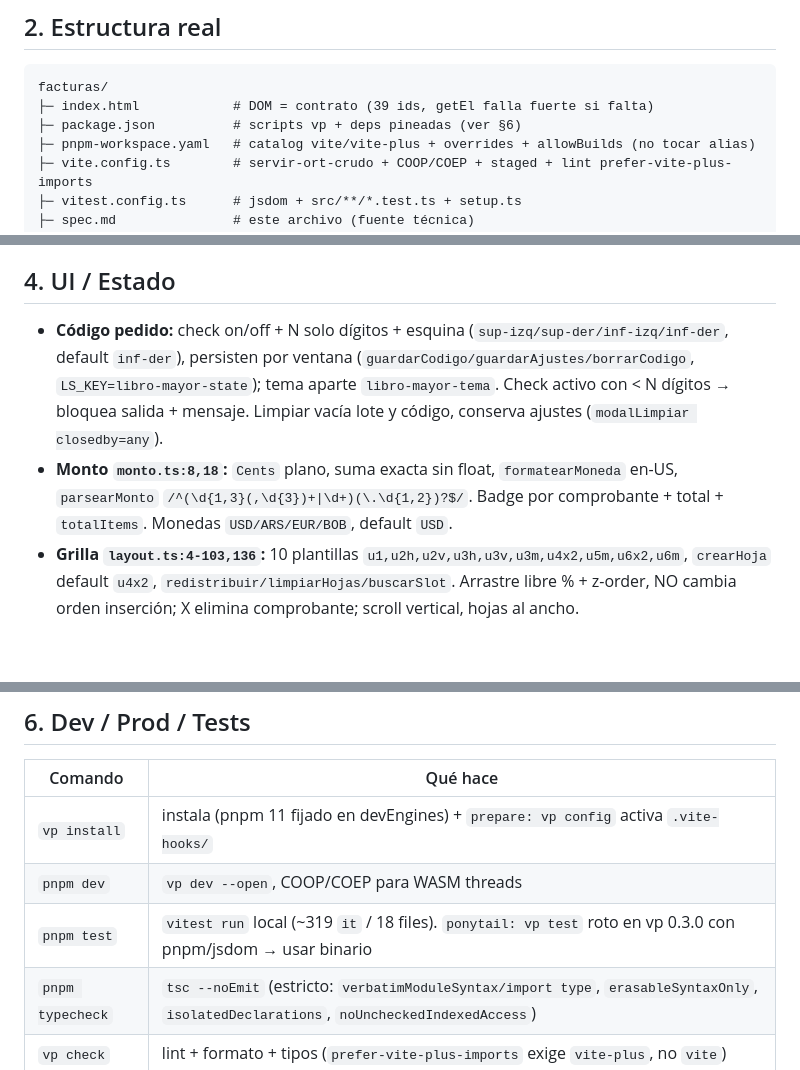
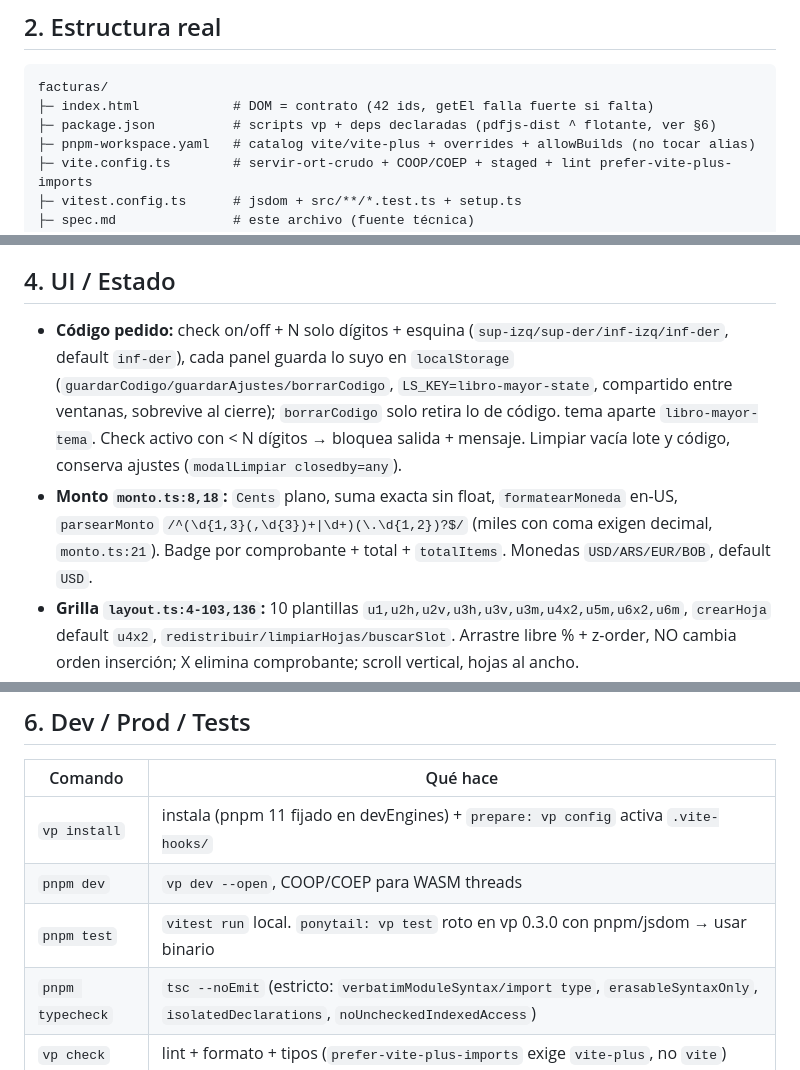
Before and after one commit to Asura7170/cortar-ordenar-facturas, a Markdown page: spec.md, 3 parts joined by grey strips. GitHub-like rendering; blank space fills up the shorter version.

Commit message:
docs(spec): aplicar 6 fixes del review CodeRabbit PR #15

````diff
--- a/spec.md
+++ b/spec.md
@@ -12,8 +12,8 @@ Pegar/subir/arrastrar imágenes y PDFs → normalizar (`imagen.ts`) → recorte
 
 ```
 facturas/
-├─ index.html            # DOM = contrato (39 ids, getEl falla fuerte si falta)
-├─ package.json          # scripts vp + deps pineadas (ver §6)
+├─ index.html            # DOM = contrato (42 ids, getEl falla fuerte si falta)
+├─ package.json          # scripts vp + deps declaradas (pdfjs-dist ^ flotante, ver §6)
 ├─ pnpm-workspace.yaml   # catalog vite/vite-plus + overrides + allowBuilds (no tocar alias)
 ├─ vite.config.ts        # servir-ort-crudo + COOP/COEP + staged + lint prefer-vite-plus-imports
 ├─ vitest.config.ts      # jsdom + src/**/*.test.ts + setup.ts
@@ -64,8 +64,8 @@ facturas/
 
 ## 4. UI / Estado
 
-- **Código pedido:** check on/off + N solo dígitos + esquina (`sup-izq/sup-der/inf-izq/inf-der`, default `inf-der`), persisten por ventana (`guardarCodigo/guardarAjustes/borrarCodigo`, `LS_KEY=libro-mayor-state`); tema aparte `libro-mayor-tema`. Check activo con < N dígitos → bloquea salida + mensaje. Limpiar vacía lote y código, conserva ajustes (`modalLimpiar closedby=any`).
-- **Monto `monto.ts:8,18`:** `Cents` plano, suma exacta sin float, `formatearMoneda` en-US, `parsearMonto` `/^(\d{1,3}(,\d{3})+|\d+)(\.\d{1,2})?$/`. Badge por comprobante + total + `totalItems`. Monedas `USD/ARS/EUR/BOB`, default `USD`.
+- **Código pedido:** check on/off + N solo dígitos + esquina (`sup-izq/sup-der/inf-izq/inf-der`, default `inf-der`), cada panel guarda lo suyo en `localStorage` (`guardarCodigo/guardarAjustes/borrarCodigo`, `LS_KEY=libro-mayor-state`, compartido entre ventanas, sobrevive al cierre); `borrarCodigo` solo retira lo de código. tema aparte `libro-mayor-tema`. Check activo con < N dígitos → bloquea salida + mensaje. Limpiar vacía lote y código, conserva ajustes (`modalLimpiar closedby=any`).
+- **Monto `monto.ts:8,18`:** `Cents` plano, suma exacta sin float, `formatearMoneda` en-US, `parsearMonto` `/^(\d{1,3}(,\d{3})+|\d+)(\.\d{1,2})?$/` (miles con coma exigen decimal, `monto.ts:21`). Badge por comprobante + total + `totalItems`. Monedas `USD/ARS/EUR/BOB`, default `USD`.
 - **Grilla `layout.ts:4-103,136`:** 10 plantillas `u1,u2h,u2v,u3h,u3v,u3m,u4x2,u5m,u6x2,u6m`, `crearHoja` default `u4x2`, `redistribuir/limpiarHojas/buscarSlot`. Arrastre libre % + z-order, NO cambia orden inserción; X elimina comprobante; scroll vertical, hojas al ancho.
 - **OCR vista `ocrMode.ts:7`:** `modoOcr` no persiste; toggle muestra texto por celda + lupa (`lupaCanvas`), copiar por comprobante. Texto solo alimenta LLM.
 - **IA `state.ts:23-27`:** default Groq `https://api.groq.com/openai/v1/chat/completions` + `qwen/qwen3.8-27b`, `apiKey` en localStorage, nunca al repo. Sin config → monto manual.
@@ -85,7 +85,7 @@ Una fuente (`state.hojas` + layout + `codigoPosicion`): la vista carta es lo que
 | ---------------- | --------------------------------------------------------------------------------------------------------------------------------------- |
 | `vp install`     | instala (pnpm 11 fijado en devEngines) + `prepare: vp config` activa `.vite-hooks/`                                                     |
 | `pnpm dev`       | `vp dev --open`, COOP/COEP para WASM threads                                                                                            |
-| `pnpm test`      | `vitest run` local (~319 `it` / 18 files). `ponytail: vp test` roto en vp 0.3.0 con pnpm/jsdom → usar binario                           |
+| `pnpm test`      | `vitest run` local. `ponytail: vp test` roto en vp 0.3.0 con pnpm/jsdom → usar binario                                                  |
 | `pnpm typecheck` | `tsc --noEmit` (estricto: `verbatimModuleSyntax/import type`, `erasableSyntaxOnly`, `isolatedDeclarations`, `noUncheckedIndexedAccess`) |
 | `vp check`       | lint + formato + tipos (`prefer-vite-plus-imports` exige `vite-plus`, no `vite`)                                                        |
 | `pnpm build`     | `vp build` → `dist/`, `target esnext`, solo-webgpu <1MB                                                                                 |
````
Also changed, not shown: other parts of spec.md (+1 -2 lines).
